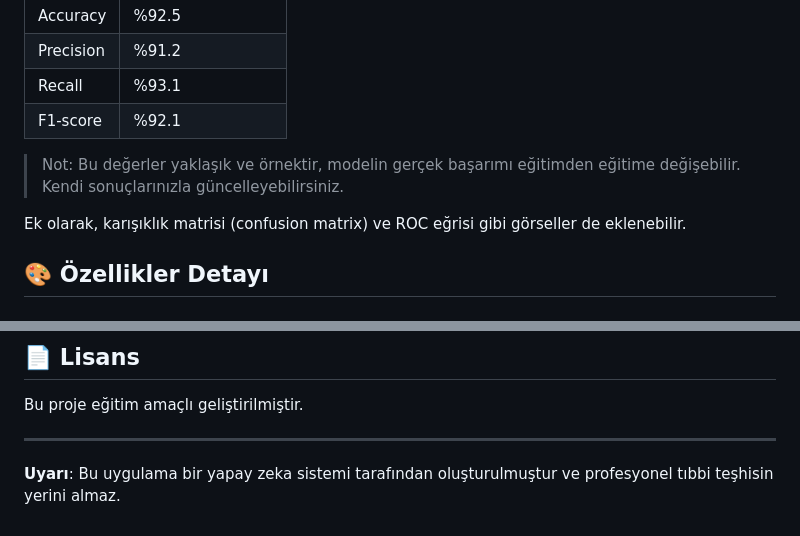
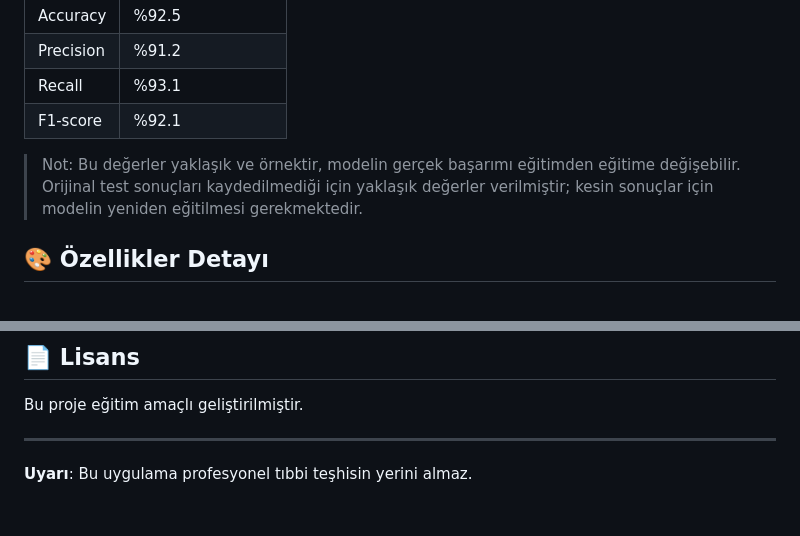
Before and after one commit to comandoo-cell/pneumonia-detection-ai, a Markdown page: README.md, 2 parts joined by grey strips. Rendered like a GitHub page.

Commit message:
README güncellendi: Veri seti görsel sayıları ve metriklerin yaklaşık olduğu eklendi

```diff
--- a/README.md
+++ b/README.md
@@ -139,9 +139,8 @@ Aşağıda test seti üzerinde elde edilen temel metrikler yaklaşık olarak ver
 | Recall      | %93.1            |
 | F1-score    | %92.1            |
 
-> Not: Bu değerler yaklaşık ve örnektir, modelin gerçek başarımı eğitimden eğitime değişebilir. Kendi sonuçlarınızla güncelleyebilirsiniz.
+> Not: Bu değerler yaklaşık ve örnektir, modelin gerçek başarımı eğitimden eğitime değişebilir. Orijinal test sonuçları kaydedilmediği için yaklaşık değerler verilmiştir; kesin sonuçlar için modelin yeniden eğitilmesi gerekmektedir.
 
-Ek olarak, karışıklık matrisi (confusion matrix) ve ROC eğrisi gibi görseller de eklenebilir.
 
 ## 🎨 Özellikler Detayı
 
@@ -183,4 +182,4 @@ Bu proje eğitim amaçlı geliştirilmiştir.
 
 ---
 
-**Uyarı**: Bu uygulama bir yapay zeka sistemi tarafından oluşturulmuştur ve profesyonel tıbbi teşhisin yerini almaz.
+**Uyarı**: Bu uygulama profesyonel tıbbi teşhisin yerini almaz.
```
